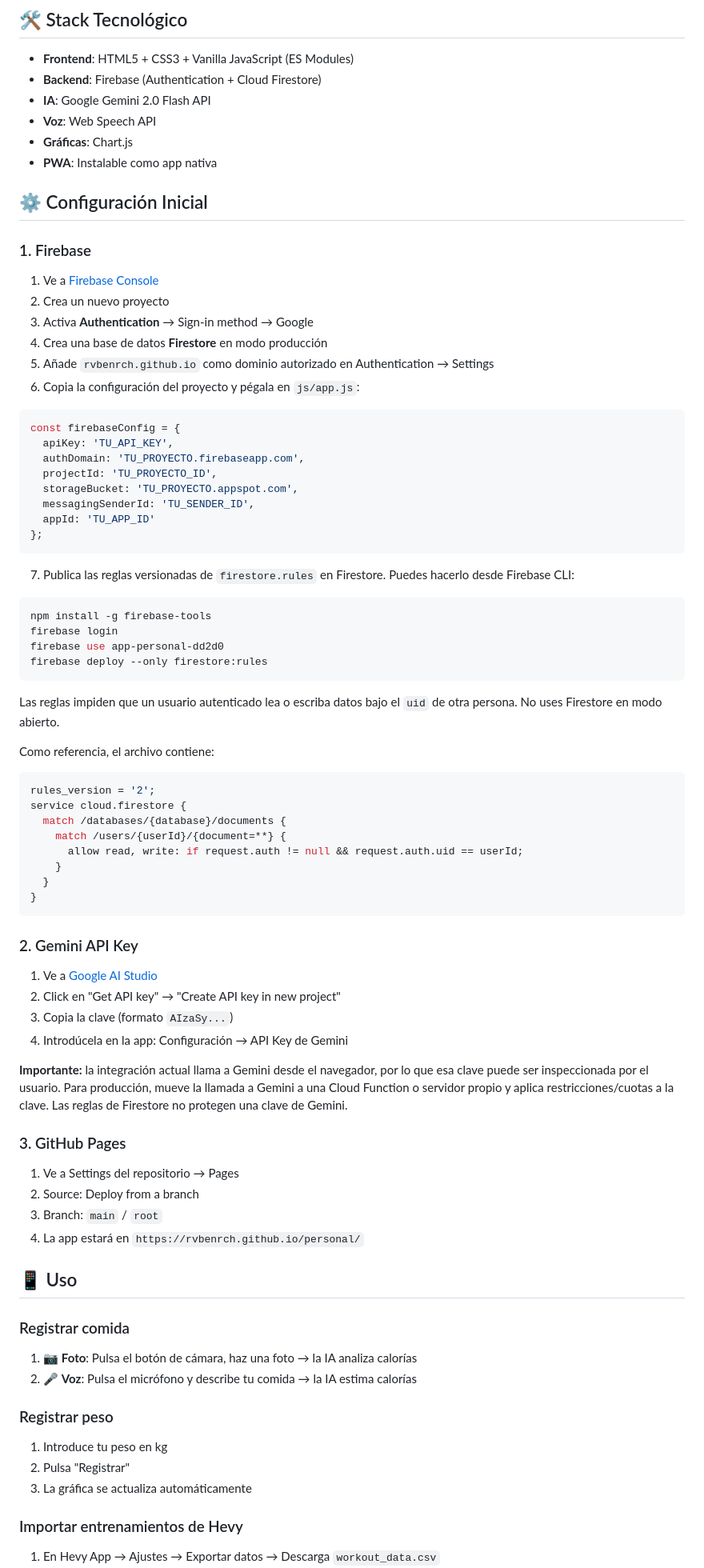
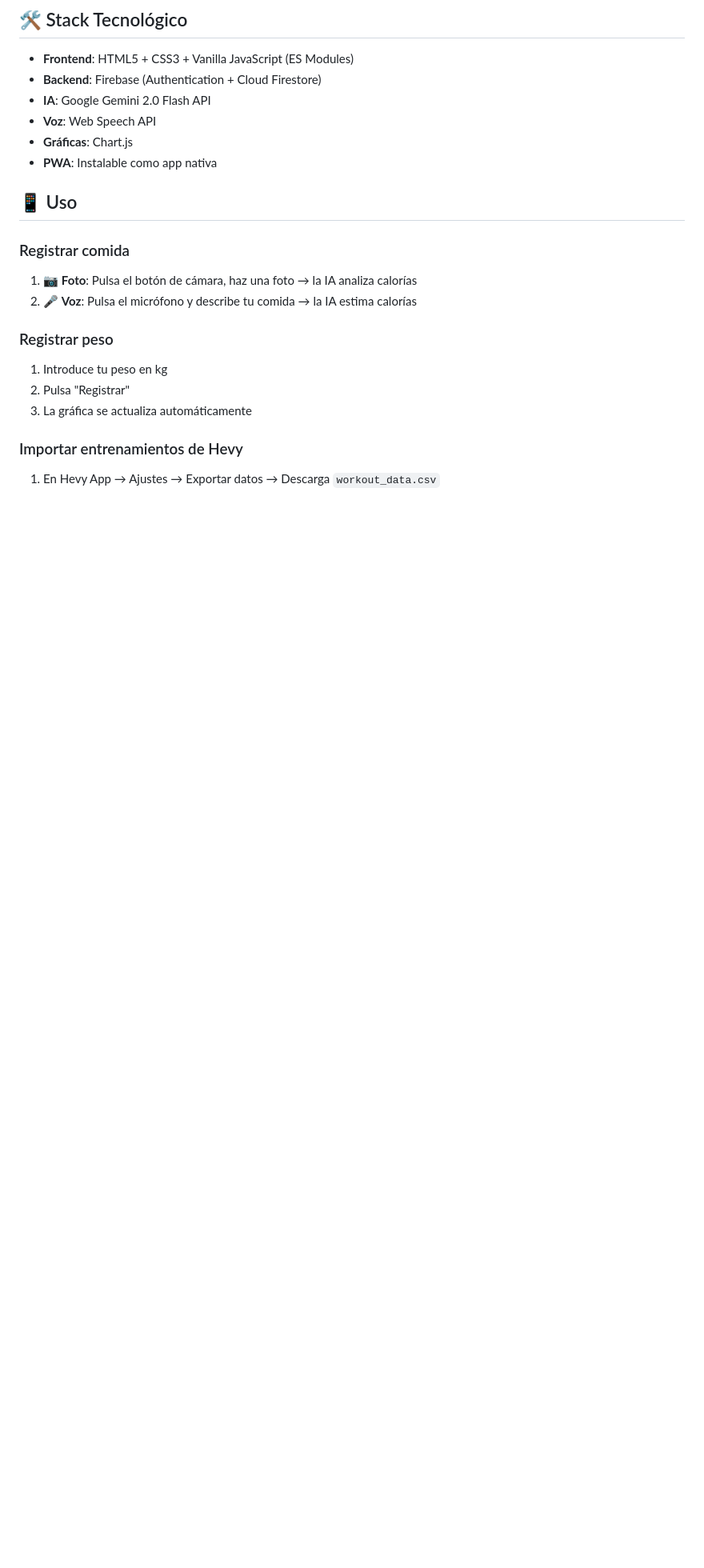
Before and after one commit to Rvbenrch/personal, a Markdown page: README.md, the part around one of its changes. Shown at 80% size. Rendered like a GitHub page; blank space fills up the shorter version.

````diff
--- a/README.md
+++ b/README.md
@@ -26,67 +26,6 @@ Aplicación web personal para registro de comidas con IA, seguimiento de peso, i
 - **Gráficas**: Chart.js
 - **PWA**: Instalable como app nativa
 
-## ⚙️ Configuración Inicial
-
-### 1. Firebase
-
-1. Ve a [Firebase Console](https://console.firebase.google.com/)
-2. Crea un nuevo proyecto
-3. Activa **Authentication** → Sign-in method → Google
-4. Crea una base de datos **Firestore** en modo producción
-5. Añade `rvbenrch.github.io` como dominio autorizado en Authentication → Settings
-6. Copia la configuración del proyecto y pégala en `js/app.js`:
-
-```javascript
-const firebaseConfig = {
-  apiKey: 'TU_API_KEY',
-  authDomain: 'TU_PROYECTO.firebaseapp.com',
-  projectId: 'TU_PROYECTO_ID',
-  storageBucket: 'TU_PROYECTO.appspot.com',
-  messagingSenderId: 'TU_SENDER_ID',
-  appId: 'TU_APP_ID'
-};
-```
-
-7. Publica las reglas versionadas de `firestore.rules` en Firestore. Puedes hacerlo desde Firebase CLI:
-
-```bash
-npm install -g firebase-tools
-firebase login
-firebase use app-personal-dd2d0
-firebase deploy --only firestore:rules
-```
-
-Las reglas impiden que un usuario autenticado lea o escriba datos bajo el `uid` de otra persona. No uses Firestore en modo abierto.
-
-Como referencia, el archivo contiene:
-
-```javascript
-rules_version = '2';
-service cloud.firestore {
-  match /databases/{database}/documents {
-    match /users/{userId}/{document=**} {
-      allow read, write: if request.auth != null && request.auth.uid == userId;
-    }
-  }
-}
-```
-
-### 2. Gemini API Key
-
-1. Ve a [Google AI Studio](https://aistudio.google.com/)
-2. Click en "Get API key" → "Create API key in new project"
-3. Copia la clave (formato `AIzaSy...`)
-4. Introdúcela en la app: Configuración → API Key de Gemini
-
-**Importante:** la integración actual llama a Gemini desde el navegador, por lo que esa clave puede ser inspeccionada por el usuario. Para producción, mueve la llamada a Gemini a una Cloud Function o servidor propio y aplica restricciones/cuotas a la clave. Las reglas de Firestore no protegen una clave de Gemini.
-
-### 3. GitHub Pages
-
-1. Ve a Settings del repositorio → Pages
-2. Source: Deploy from a branch
-3. Branch: `main` / `root`
-4. La app estará en `https://rvbenrch.github.io/personal/`
 
 ## 📱 Uso
 
````
Also changed, not shown: other parts of README.md (+73 -7 lines).
